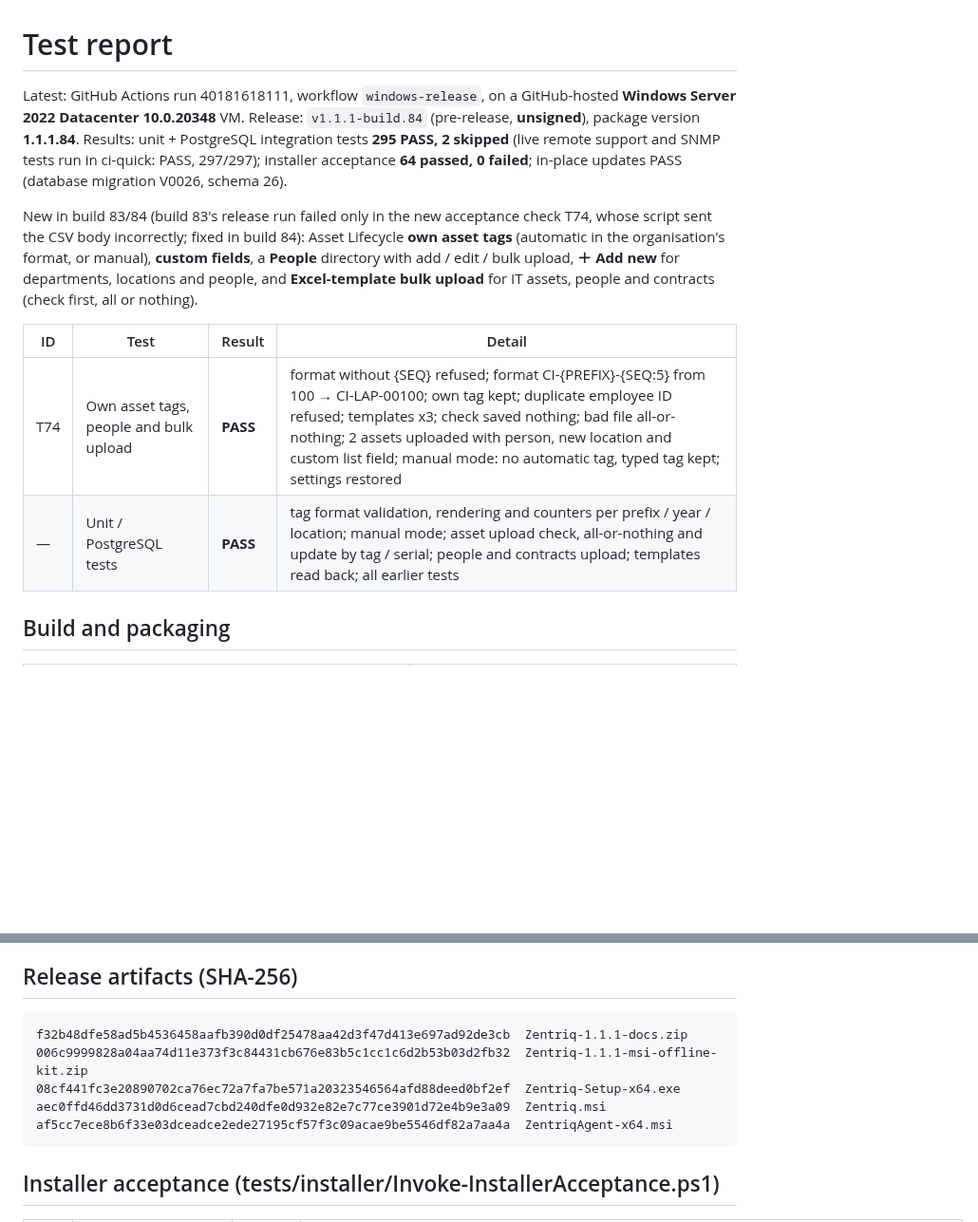
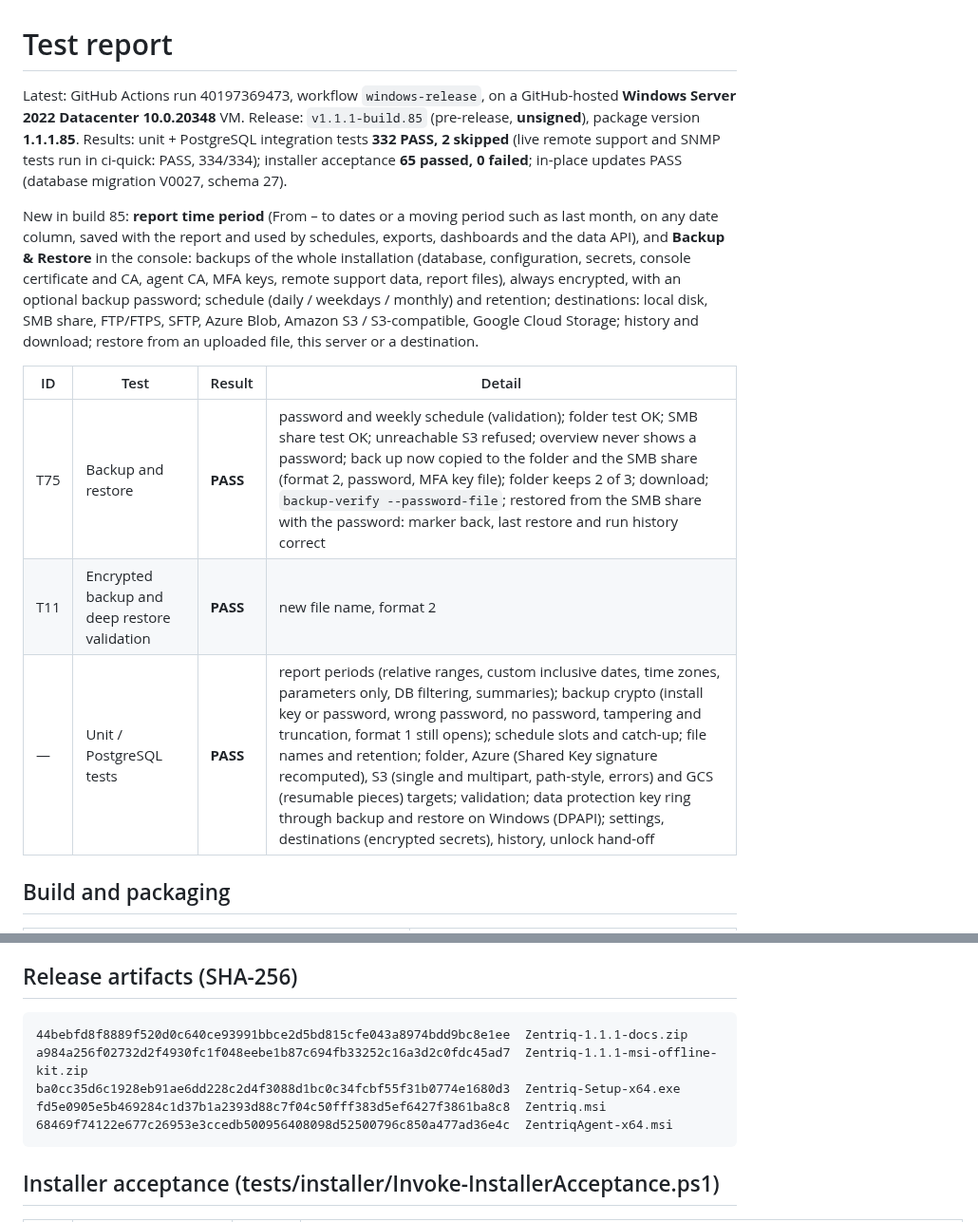
Before and after one commit to sanjibmon/zentriq, a Markdown page: docs/test-report.md, 2 parts joined by grey strips. Shown at 95% size. Rendered like a GitHub page; blank space fills up the shorter version.

Commit message:
Test report: build 85 [skip ci]
Co-Authored-By: Claude Opus 5.5 <noreply@anthropic.com>
Claude-Session: https://claude.ai/code/session_01VwJkJjJLUjGV9bdPCHDfJB

````diff
--- a/docs/test-report.md
+++ b/docs/test-report.md
@@ -1,19 +1,22 @@
 # Test report
 
-Latest: GitHub Actions run 40181618111, workflow `windows-release`, on a GitHub-hosted **Windows Server 2022 Datacenter
-10.0.20348** VM. Release: `v1.1.1-build.84` (pre-release, **unsigned**), package version **1.1.1.84**. Results: unit +
-PostgreSQL integration tests **295 PASS, 2 skipped** (live remote support and SNMP tests run in ci-quick: PASS, 297/297);
-installer acceptance **64 passed, 0 failed**; in-place updates PASS (database migration V0026, schema 26).
+Latest: GitHub Actions run 40197369473, workflow `windows-release`, on a GitHub-hosted **Windows Server 2022 Datacenter
+10.0.20348** VM. Release: `v1.1.1-build.85` (pre-release, **unsigned**), package version **1.1.1.85**. Results: unit +
+PostgreSQL integration tests **332 PASS, 2 skipped** (live remote support and SNMP tests run in ci-quick: PASS, 334/334);
+installer acceptance **65 passed, 0 failed**; in-place updates PASS (database migration V0027, schema 27).
 
-New in build 83/84 (build 83's release run failed only in the new acceptance check T74, whose script sent the CSV body
-incorrectly; fixed in build 84): Asset Lifecycle **own asset tags** (automatic in the organisation's format, or manual),
-**custom fields**, a **People** directory with add / edit / bulk upload, **＋ Add new** for departments, locations and
-people, and **Excel-template bulk upload** for IT assets, people and contracts (check first, all or nothing).
+New in build 85: **report time period** (From – to dates or a moving period such as last month, on any date column, saved
+with the report and used by schedules, exports, dashboards and the data API), and **Backup & Restore** in the console:
+backups of the whole installation (database, configuration, secrets, console certificate and CA, agent CA, MFA keys,
+remote support data, report files), always encrypted, with an optional backup password; schedule (daily / weekdays /
+monthly) and retention; destinations: local disk, SMB share, FTP/FTPS, SFTP, Azure Blob, Amazon S3 / S3-compatible,
+Google Cloud Storage; history and download; restore from an uploaded file, this server or a destination.
 
 | ID | Test | Result | Detail |
 |---|---|---|---|
-| T74 | Own asset tags, people and bulk upload | **PASS** | format without {SEQ} refused; format CI-{PREFIX}-{SEQ:5} from 100 → CI-LAP-00100; own tag kept; duplicate employee ID refused; templates x3; check saved nothing; bad file all-or-nothing; 2 assets uploaded with person, new location and custom list field; manual mode: no automatic tag, typed tag kept; settings restored |
-| — | Unit / PostgreSQL tests | **PASS** | tag format validation, rendering and counters per prefix / year / location; manual mode; asset upload check, all-or-nothing and update by tag / serial; people and contracts upload; templates read back; all earlier tests |
+| T75 | Backup and restore | **PASS** | password and weekly schedule (validation); folder test OK; SMB share test OK; unreachable S3 refused; overview never shows a password; back up now copied to the folder and the SMB share (format 2, password, MFA key file); folder keeps 2 of 3; download; `backup-verify --password-file`; restored from the SMB share with the password: marker back, last restore and run history correct |
+| T11 | Encrypted backup and deep restore validation | **PASS** | new file name, format 2 |
+| — | Unit / PostgreSQL tests | **PASS** | report periods (relative ranges, custom inclusive dates, time zones, parameters only, DB filtering, summaries); backup crypto (install key or password, wrong password, no password, tampering and truncation, format 1 still opens); schedule slots and catch-up; file names and retention; folder, Azure (Shared Key signature recomputed), S3 (single and multipart, path-style, errors) and GCS (resumable pieces) targets; validation; data protection key ring through backup and restore on Windows (DPAPI); settings, destinations (encrypted secrets), history, unlock hand-off |
 
 ## Build and packaging
 
@@ -32,11 +35,11 @@ replaced) and the trial's 30-device total cap.
 ## Release artifacts (SHA-256)
 
 ```
-f32b48dfe58ad5b4536458aafb390d0df25478aa42d3f47d413e697ad92de3cb  Zentriq-1.1.1-docs.zip
-006c9999828a04aa74d11e373f3c84431cb676e83b5c1cc1c6d2b53b03d2fb32  Zentriq-1.1.1-msi-offline-kit.zip
-08cf441fc3e20890702ca76ec72a7fa7be571a20323546564afd88deed0bf2ef  Zentriq-Setup-x64.exe
-aec0ffd46dd3731d0d6cead7cbd240dfe0d932e82e7c77ce3901d72e4b9e3a09  Zentriq.msi
-af5cc7ece8b6f33e03dceadce2ede27195cf57f3c09acae9be5546df82a7aa4a  ZentriqAgent-x64.msi
+44bebfd8f8889f520d0c640ce93991bbce2d5bd815cfe043a8974bdd9bc8e1ee  Zentriq-1.1.1-docs.zip
+a984a256f02732d2f4930fc1f048eebe1b87c694fb33252c16a3d2c0fdc45ad7  Zentriq-1.1.1-msi-offline-kit.zip
+ba0cc35d6c1928eb91ae6dd228c2d4f3088d1bc0c34fcbf55f31b0774e1680d3  Zentriq-Setup-x64.exe
+fd5e0905e5b469284c1d37b1a2393d88c7f04c50fff383d5ef6427f3861ba8c8  Zentriq.msi
+68469f74122e677c26953e3ccedb500956408098d52500796c850a477ad36e4c  ZentriqAgent-x64.msi
 ```
 
 ## Installer acceptance (tests/installer/Invoke-InstallerAcceptance.ps1)
````
